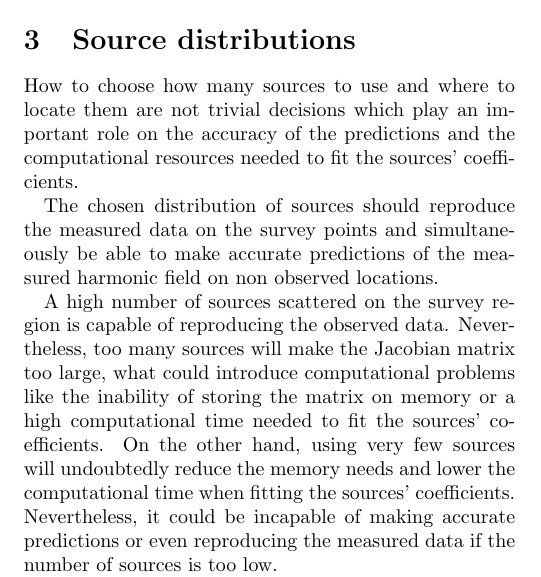
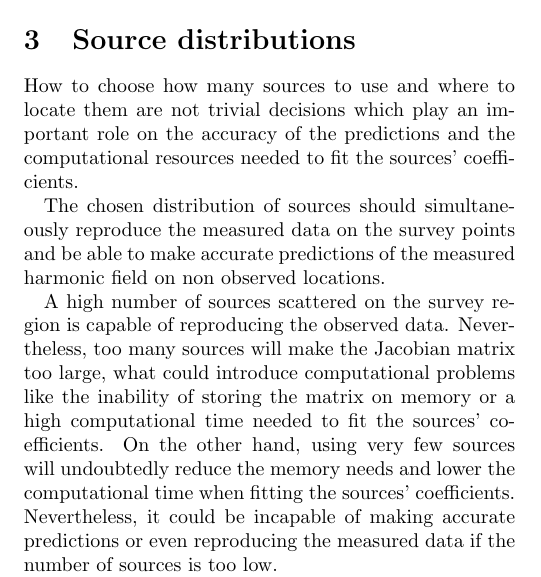
Before and after one commit to compgeolab/eql-gradient-boosted, a LaTeX paper (manuscript/manuscript.tex): part of one column of page 3 of 6, cut so that both start at the same text. Compiled offline with pdfLaTeX.

Commit message:
Minor text improvement

```diff
--- a/manuscript/manuscript.tex
+++ b/manuscript/manuscript.tex
@@ -440,9 +440,9 @@ trivial decisions which play an important role on the accuracy of the
 predictions and the computational resources needed to fit the sources'
 coefficients.
 
-The chosen distribution of sources should reproduce the measured data on the
-survey points and simultaneously be able to make accurate
-predictions of the measured harmonic field on non observed locations.
+The chosen distribution of sources should simultaneously reproduce the measured
+data on the survey points and be able to make accurate predictions of the
+measured harmonic field on non observed locations.
 
 A high number of sources scattered on the survey region is capable of
 reproducing the observed data. Nevertheless, too many sources will make the
```
